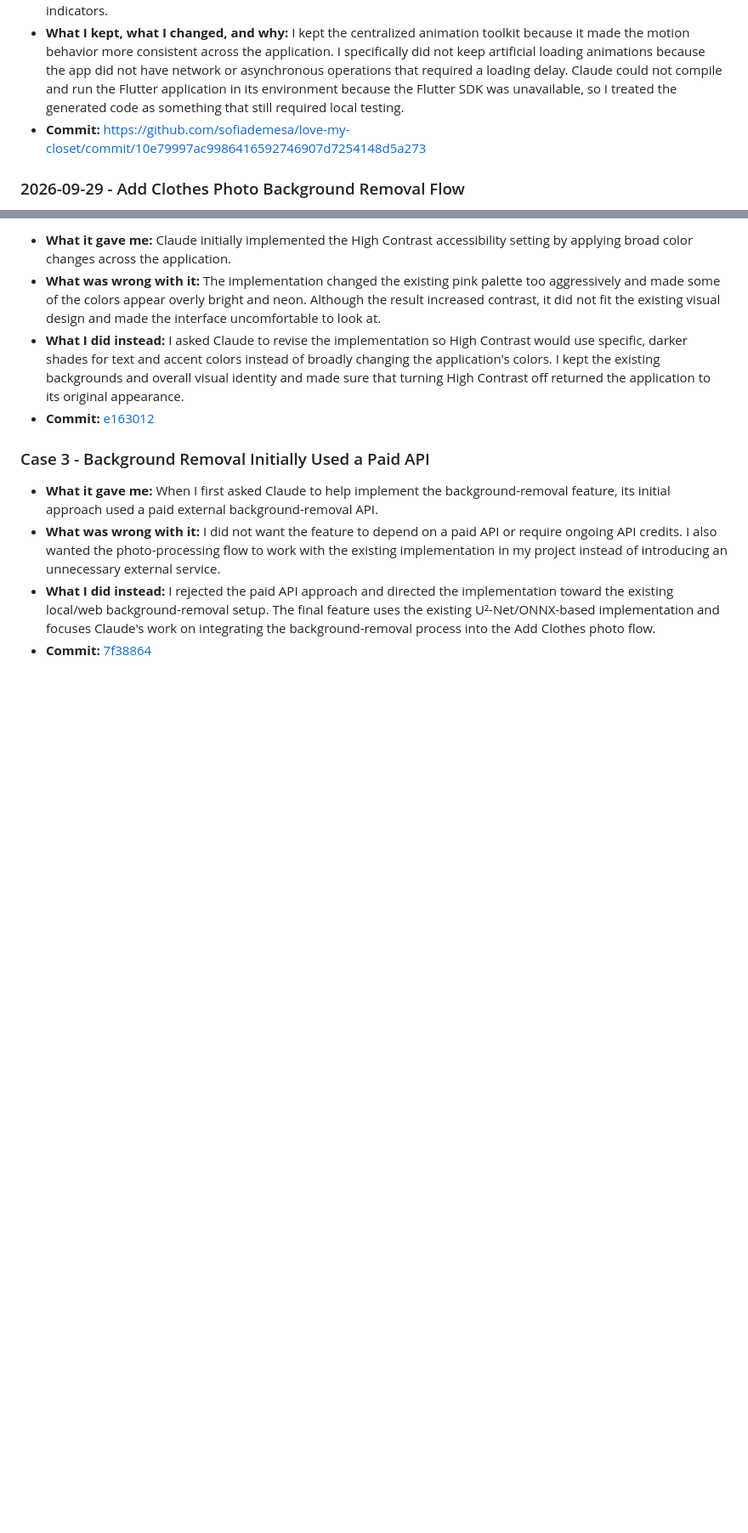
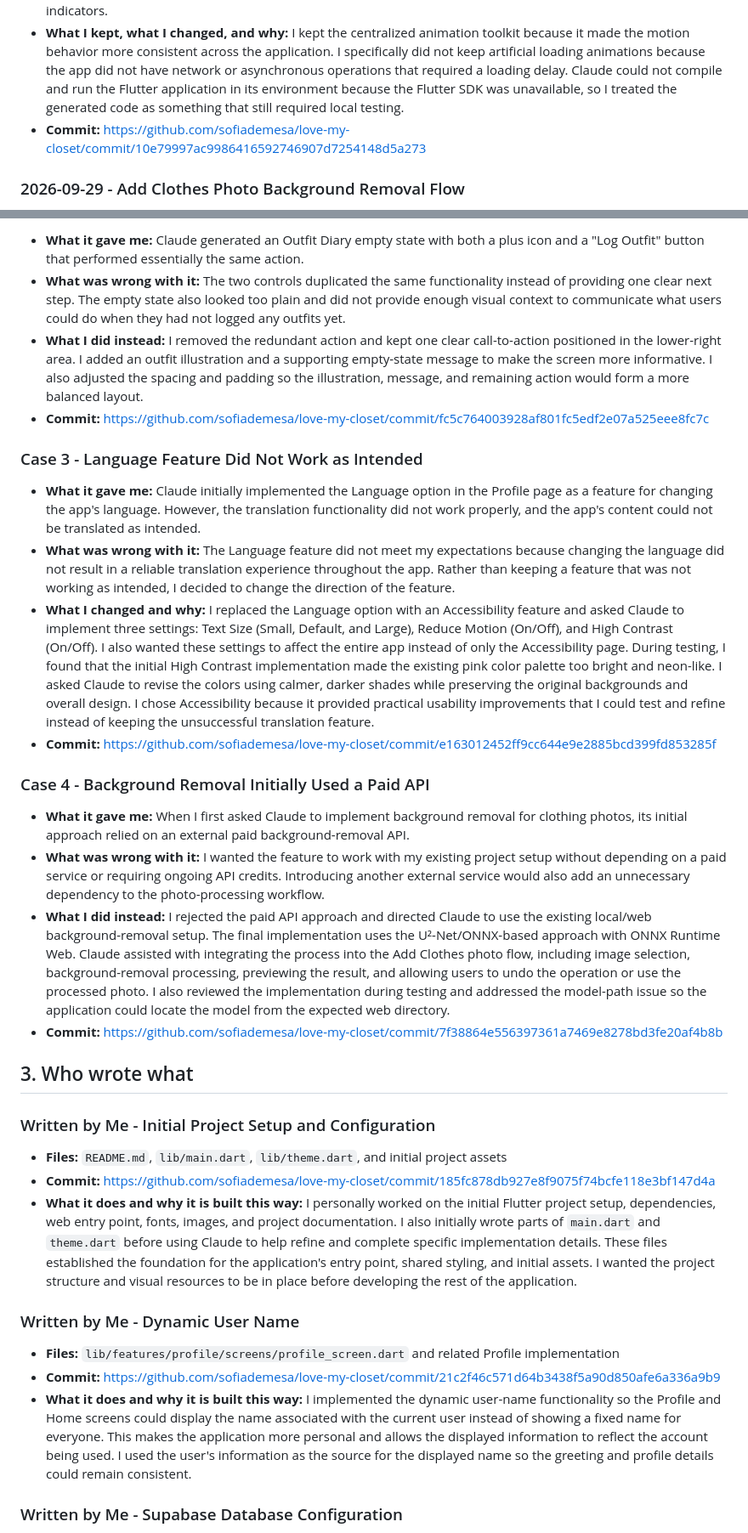
Before and after one commit to sofiademesa/love-my-closet, a Markdown page: AI-USAGE.md, 2 parts joined by grey strips. Shown at 85% size. Drawn GitHub-style; blank space fills up the shorter version.

Commit message:
Update AI Usage

```diff
--- a/AI-USAGE.md
+++ b/AI-USAGE.md
@@ -159,7 +82,7 @@ I used AI mainly as a coding assistant during the development of Love My Closet.
 - **What I asked for:** I asked Claude to add animations throughout Love My Closet while keeping the Reduce Animations accessibility setting functional. I wanted the animations to feel polished and responsive without introducing unnecessary delays.
 - **What it gave back:** Claude created a reusable animation toolkit in `lib/animations/app_motion.dart` and applied it to screen transitions, staggered Closet/outfit/Hidden Gems/Home animations, Outfit Builder pop-ins, press feedback, crossfades, heart animations, deletion feedback, Calendar animations, dialogs, sheets, and loading indicators.
 - **What I kept, what I changed, and why:** I kept the centralized animation toolkit because it made the motion behavior more consistent across the application. I specifically did not keep artificial loading animations because the app did not have network or asynchronous operations that required a loading delay. Claude could not compile and run the Flutter application in its environment because the Flutter SDK was unavailable, so I treated the generated code as something that still required local testing.
-- **Commit:** [ ](https://github.com/sofiademesa/love-my-closet/commit/10e79997ac9986416592746907d7254148d5a273)[https://github.com/sofiademesa/love-my-closet/commit/10e79997ac9986416592746907d7254148d5a273](https://github.com/sofiademesa/love-my-closet/commit/10e79997ac9986416592746907d7254148d5a273)
+- **Commit:** https://github.com/sofiademesa/love-my-closet/commit/10e79997ac9986416592746907d7254148d5a273
 
 ### 2026-09-29 - Add Clothes Photo Background Removal Flow
 
@@ -199,12 +121,36 @@ I used AI mainly as a coding assistant during the development of Love My Closet.
 
-- **What it gave me:** Claude initially implemented the High Contrast accessibility setting by applying broad color changes across the application.
-- **What was wrong with it:** The implementation changed the existing pink palette too aggressively and made some of the colors appear overly bright and neon. Although the result increased contrast, it did not fit the existing visual design and made the interface uncomfortable to look at.
-- **What I did instead:** I asked Claude to revise the implementation so High Contrast would use specific, darker shades for text and accent colors instead of broadly changing the application's colors. I kept the existing backgrounds and overall visual identity and made sure that turning High Contrast off returned the application to its original appearance.
-- **Commit:**[ e163012](https://github.com/sofiademesa/love-my-closet/commit/e163012452ff9cc644e9e2885bcd399fd853285f)
+- **What it gave me:** Claude generated an Outfit Diary empty state with both a plus icon and a "Log Outfit" button that performed essentially the same action.
+- **What was wrong with it:** The two controls duplicated the same functionality instead of providing one clear next step. The empty state also looked too plain and did not provide enough visual context to communicate what users could do when they had not logged any outfits yet.
+- **What I did instead:** I removed the redundant action and kept one clear call-to-action positioned in the lower-right area. I added an outfit illustration and a supporting empty-state message to make the screen more informative. I also adjusted the spacing and padding so the illustration, message, and remaining action would form a more balanced layout.
+- **Commit:** [https://github.com/sofiademesa/love-my-closet/commit/fc5c764003928af801fc5edf2e07a525eee8fc7c](https://github.com/sofiademesa/love-my-closet/commit/fc5c764003928af801fc5edf2e07a525eee8fc7c)
 
-### Case 3 - Background Removal Initially Used a Paid API
+### Case 3 - Language Feature Did Not Work as Intended
 
-- **What it gave me:** When I first asked Claude to help implement the background-removal feature, its initial approach used a paid external background-removal API.
-- **What was wrong with it:** I did not want the feature to depend on a paid API or require ongoing API credits. I also wanted the photo-processing flow to work with the existing implementation in my project instead of introducing an unnecessary external service.
-- **What I did instead:** I rejected the paid API approach and directed the implementation toward the existing local/web background-removal setup. The final feature uses the existing U²-Net/ONNX-based implementation and focuses Claude's work on integrating the background-removal process into the Add Clothes photo flow.
-- **Commit:**[ 7f38864](https://github.com/sofiademesa/love-my-closet/commit/7f38864e556397361a7469e8278bd3fe20af4b8b)
+- **What it gave me:** Claude initially implemented the Language option in the Profile page as a feature for changing the app's language. However, the translation functionality did not work properly, and the app's content could not be translated as intended.
+- **What was wrong with it:** The Language feature did not meet my expectations because changing the language did not result in a reliable translation experience throughout the app. Rather than keeping a feature that was not working as intended, I decided to change the direction of the feature.
+- **What I changed and why:** I replaced the Language option with an Accessibility feature and asked Claude to implement three settings: Text Size (Small, Default, and Large), Reduce Motion (On/Off), and High Contrast (On/Off). I also wanted these settings to affect the entire app instead of only the Accessibility page. During testing, I found that the initial High Contrast implementation made the existing pink color palette too bright and neon-like. I asked Claude to revise the colors using calmer, darker shades while preserving the original backgrounds and overall design. I chose Accessibility because it provided practical usability improvements that I could test and refine instead of keeping the unsuccessful translation feature.
+- **Commit:** https://github.com/sofiademesa/love-my-closet/commit/e163012452ff9cc644e9e2885bcd399fd853285f
+
+### Case 4 - Background Removal Initially Used a Paid API
+
+- **What it gave me:** When I first asked Claude to implement background removal for clothing photos, its initial approach relied on an external paid background-removal API.
+- **What was wrong with it:** I wanted the feature to work with my existing project setup without depending on a paid service or requiring ongoing API credits. Introducing another external service would also add an unnecessary dependency to the photo-processing workflow.
+- **What I did instead:** I rejected the paid API approach and directed Claude to use the existing local/web background-removal setup. The final implementation uses the U²-Net/ONNX-based approach with ONNX Runtime Web. Claude assisted with integrating the process into the Add Clothes photo flow, including image selection, background-removal processing, previewing the result, and allowing users to undo the operation or use the processed photo. I also reviewed the implementation during testing and addressed the model-path issue so the application could locate the model from the expected web directory.
+- **Commit:** [https://github.com/sofiademesa/love-my-closet/commit/7f38864e556397361a7469e8278bd3fe20af4b8b](https://github.com/sofiademesa/love-my-closet/commit/7f38864e556397361a7469e8278bd3fe20af4b8b)
+
+## 3. Who wrote what
+
+### Written by Me - Initial Project Setup and Configuration
+
+- **Files:** `README.md`, `lib/main.dart`, `lib/theme.dart`, and initial project assets
+- **Commit:** [https://github.com/sofiademesa/love-my-closet/commit/185fc878db927e8f9075f74bcfe118e3bf147d4a](https://github.com/sofiademesa/love-my-closet/commit/185fc878db927e8f9075f74bcfe118e3bf147d4a)
+- **What it does and why it is built this way:** I personally worked on the initial Flutter project setup, dependencies, web entry point, fonts, images, and project documentation. I also initially wrote parts of `main.dart` and `theme.dart` before using Claude to help refine and complete specific implementation details. These files established the foundation for the application's entry point, shared styling, and initial assets. I wanted the project structure and visual resources to be in place before developing the rest of the application.
+
+### Written by Me - Dynamic User Name
+
+- **Files:** `lib/features/profile/screens/profile_screen.dart` and related Profile implementation
+- **Commit:** https://github.com/sofiademesa/love-my-closet/commit/21c2f46c571d64b3438f5a90d850afe6a336a9b9
+- **What it does and why it is built this way:** I implemented the dynamic user-name functionality so the Profile and Home screens could display the name associated with the current user instead of showing a fixed name for everyone. This makes the application more personal and allows the displayed information to reflect the account being used. I used the user's information as the source for the displayed name so the greeting and profile details could remain consistent.
+
+### Written by Me - Supabase Database Configuration
+
```
Also changed, not shown: other parts of AI-USAGE.md (+76 -102 lines).
